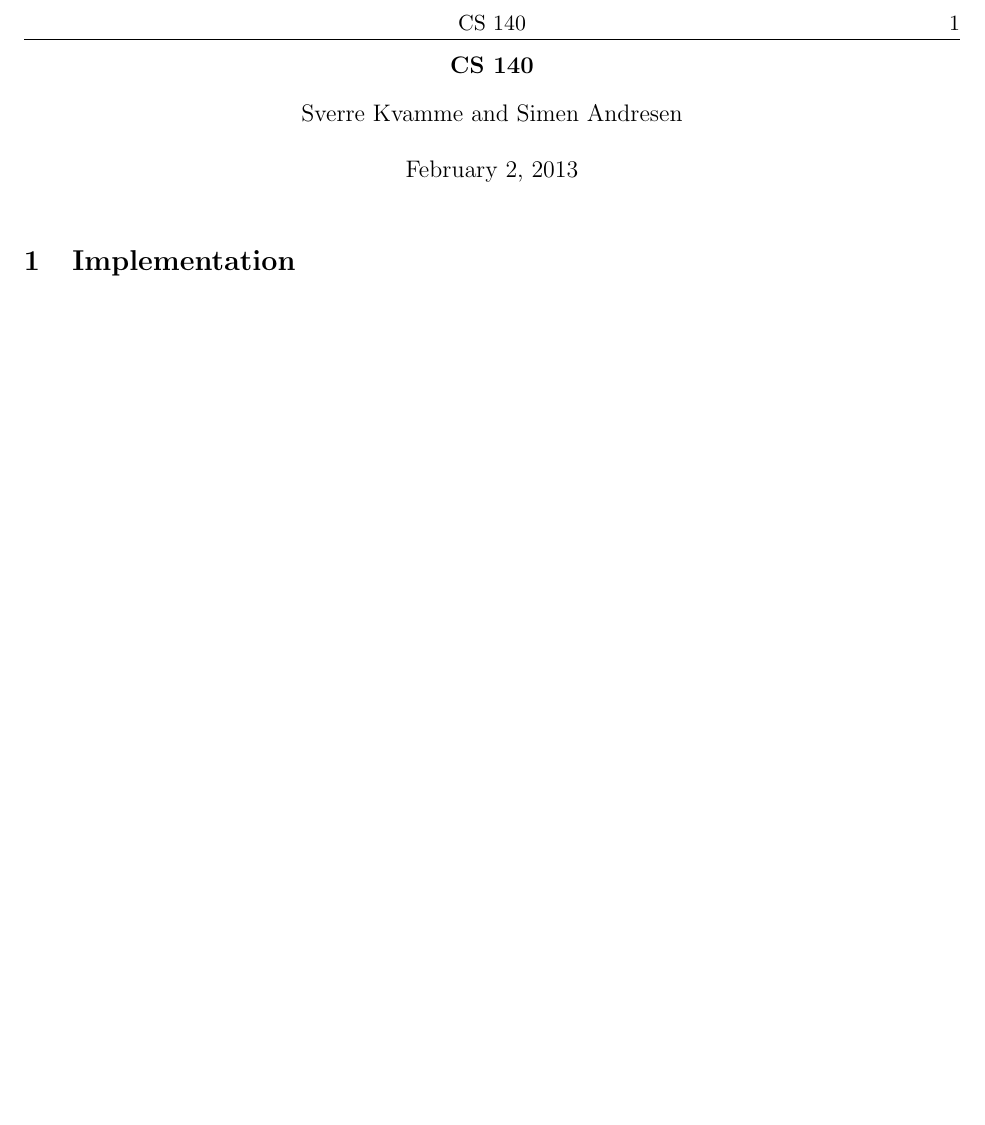
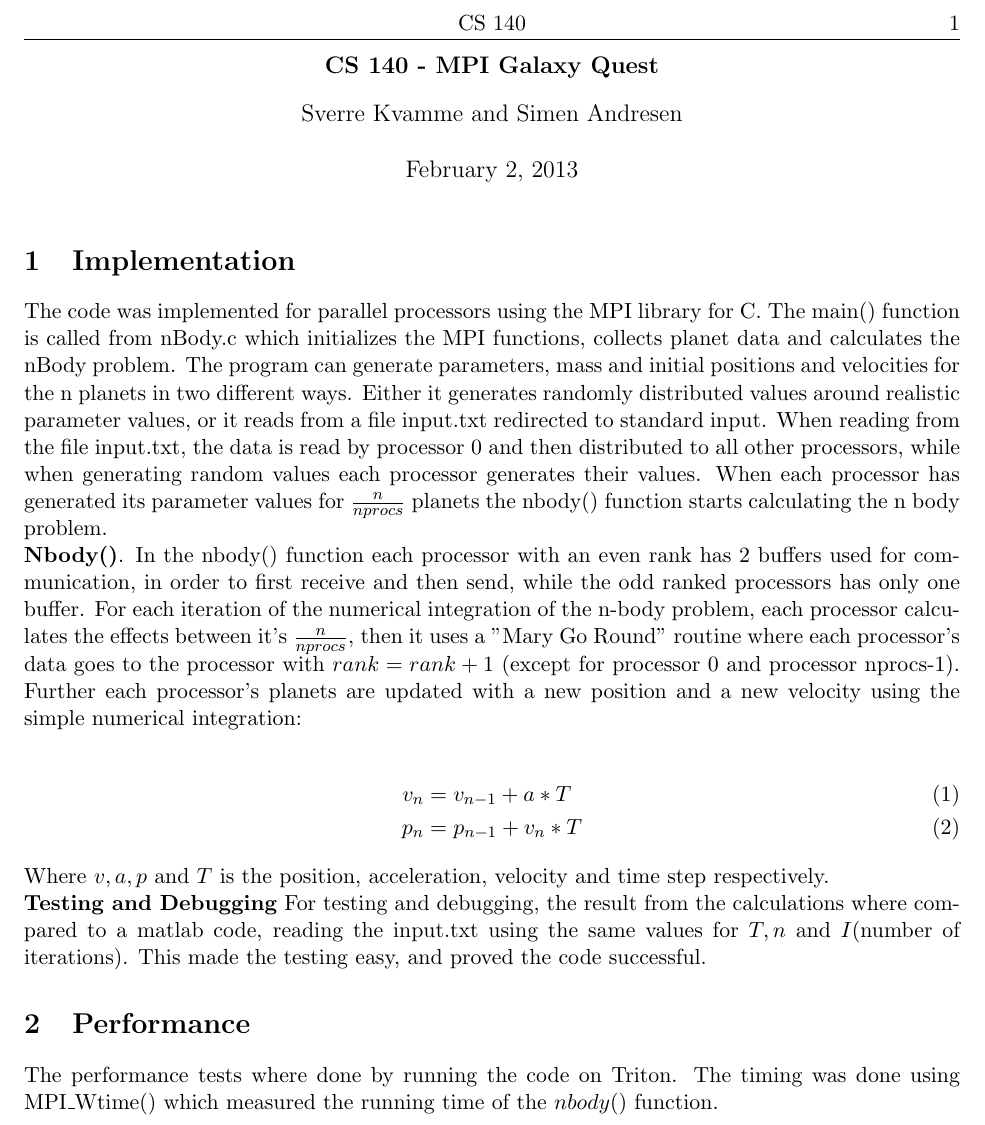
Before and after one commit to simena86/paralell_programming, a LaTeX problem sheet (hw3/report/hw3.tex, which reads hw3/report/task1.tex): part of the page, cut so that both start at the same text, the shorter picture padded with empty space. Compiled offline with pdfLaTeX.

Commit message:
submit klar til innlevering

```diff
--- a/hw3/report/hw3.tex
+++ b/hw3/report/hw3.tex
@@ -6,7 +6,7 @@
 
 %%%%%%% TITLE %%%%%%%%%%%%%%%%%%%%%
 
-\title{ CS 140}
+\title{ CS 140 - MPI Galaxy Quest}
 \author{Sverre Kvamme and Simen Andresen}
 \date{\ \\ \ \\ \today}
 
--- a/hw3/report/task1.tex
+++ b/hw3/report/task1.tex
@@ -1 +1,17 @@
 \section{Implementation}
+The code was implemented for parallel processors using the MPI library for C. The main() function is called from nBody.c which initializes the MPI functions, collects planet data and calculates the nBody problem. The program can generate parameters, mass and initial positions and velocities for the n planets in two different ways. Either it generates randomly distributed values around realistic parameter values, or it reads from a file input.txt redirected to standard input. When reading from the file input.txt, the data is read by processor 0 and then distributed to all other processors, while when generating random values each processor generates their values. When each processor has generated its parameter values for $\frac{n}{nprocs}$ planets the nbody() function starts calculating the n body problem. \\
+\textbf{Nbody()}. In the nbody() function each processor with an even rank has 2 buffers used for communication, in order to first receive and then send, while the odd ranked processors has only one buffer. For each iteration of the numerical integration of the n-body problem, each processor calculates the effects between it's $\frac{n}{nprocs}$, then it uses a "Mary Go Round" routine where each processor's data goes to the processor with $rank=rank+1$ (except for processor 0 and processor nprocs-1). Further each processor's planets are updated with a new position and a new velocity using the simple numerical integration:
+
+\begin{align}
+\label{eq:}
+ v_n&=v_{n-1}+a*T \\
+p_n&=p_{n-1}+v_n*T
+ \end{align}
+Where $v, a, p$ and $T$ is the position, acceleration, velocity and time step respectively. \\
+\textbf{Testing and Debugging}
+For testing and debugging, the result from the calculations where compared to a matlab code, reading the input.txt using the same values for $T,n$ and $I$(number of iterations). This made
+the testing easy, and proved the code successful.
+
+
+\section{Performance}
+The performance tests where done by running the code on Triton. The timing was done using MPI\_Wtime() which measured the running time of  the $nbody()$ function.
```
Also changed, not shown: 1 other file.
